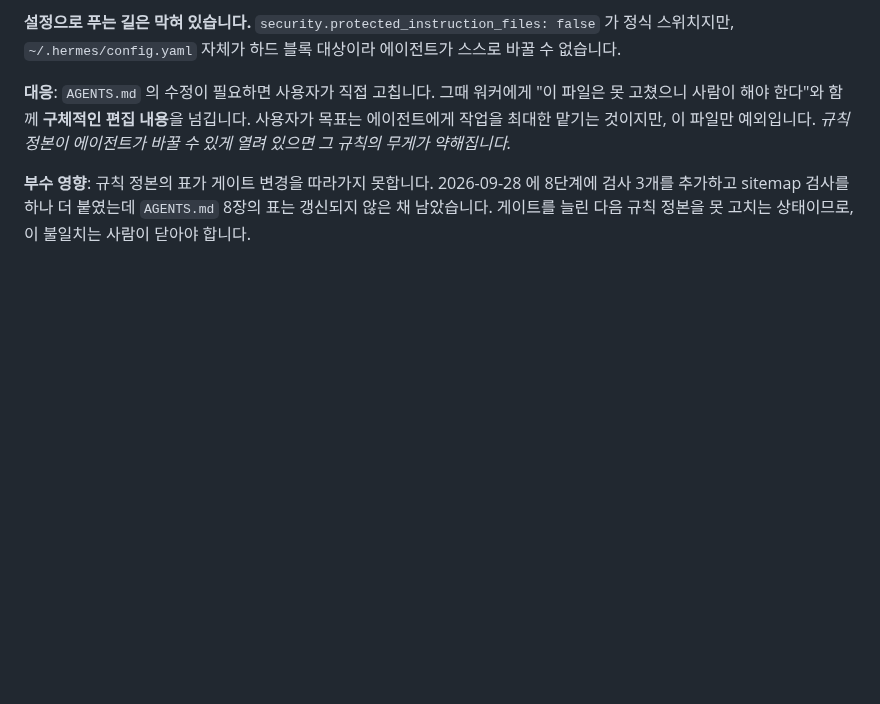
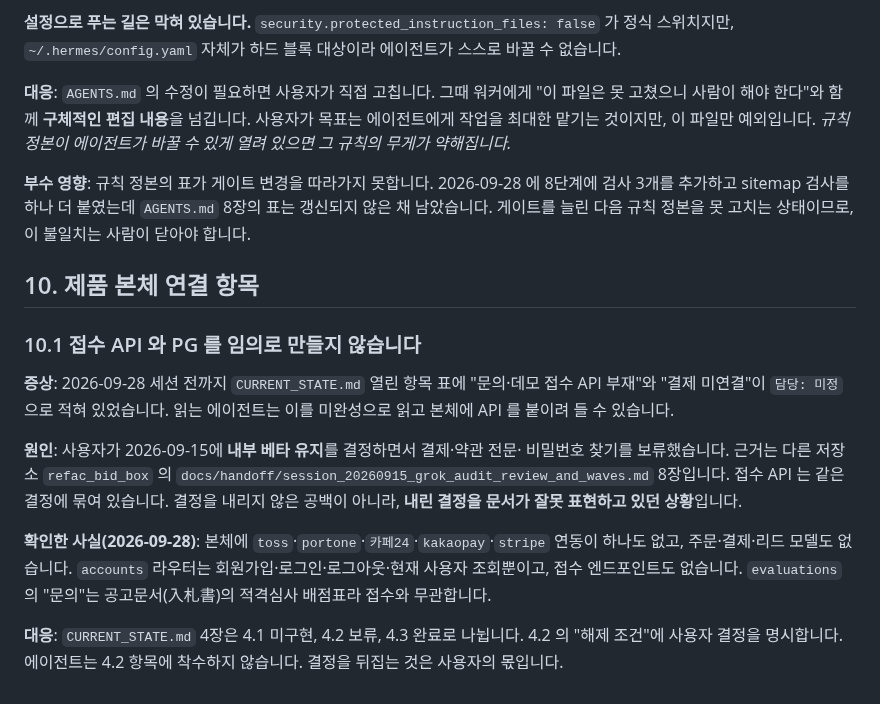
Before and after one commit to kwanbum217/NARANI_HomePage, a Markdown page: docs/ops/DO_NOT_REPEAT.md, the part around the change. Drawn GitHub-style; blank space fills up the shorter version.

```diff
--- a/docs/ops/DO_NOT_REPEAT.md
+++ b/docs/ops/DO_NOT_REPEAT.md
@@ -216,3 +216,26 @@ _규칙 정본이 에이전트가 바꿀 수 있게 열려 있으면 그 규칙
 8단계에 검사 3개를 추가하고 sitemap 검사를 하나 더 붙였는데 `AGENTS.md` 8장의
 표는 갱신되지 않은 채 남았습니다. 게이트를 늘린 다음 규칙 정본을 못 고치는
 상태이므로, 이 불일치는 사람이 닫아야 합니다.
+
+## 10. 제품 본체 연결 항목
+
+### 10.1 접수 API 와 PG 를 임의로 만들지 않습니다
+
+**증상**: 2026-09-28 세션 전까지 `CURRENT_STATE.md` 열린 항목 표에
+"문의·데모 접수 API 부재"와 "결제 미연결"이 `담당: 미정` 으로 적혀 있었습니다.
+읽는 에이전트는 이를 미완성으로 읽고 본체에 API 를 붙이려 들 수 있습니다.
+
+**원인**: 사용자가 2026-09-15에 **내부 베타 유지**를 결정하면서 결제·약관 전문·
+비밀번호 찾기를 보류했습니다. 근거는 다른 저장소 `refac_bid_box` 의
+`docs/handoff/session_20260915_grok_audit_review_and_waves.md` 8장입니다.
+접수 API 는 같은 결정에 묶여 있습니다. 결정을 내리지 않은 공백이 아니라,
+**내린 결정을 문서가 잘못 표현하고 있던 상황**입니다.
+
+**확인한 사실(2026-09-28)**: 본체에 `toss`·`portone`·`카페24`·`kakaopay`·`stripe`
+연동이 하나도 없고, 주문·결제·리드 모델도 없습니다. `accounts` 라우터는
+회원가입·로그인·로그아웃·현재 사용자 조회뿐이고, 접수 엔드포인트도 없습니다.
+`evaluations` 의 "문의"는 공고문서(入札書)의 적격심사 배점표라 접수와 무관합니다.
+
+**대응**: `CURRENT_STATE.md` 4장은 4.1 미구현, 4.2 보류, 4.3 완료로
+나뉩니다. 4.2 의 "해제 조건"에 사용자 결정을 명시합니다. 에이전트는 4.2 항목에
+착수하지 않습니다. 결정을 뒤집는 것은 사용자의 몫입니다.
```
Also changed, not shown: docs/context/CURRENT_STATE.md (+30 -9 lines).
